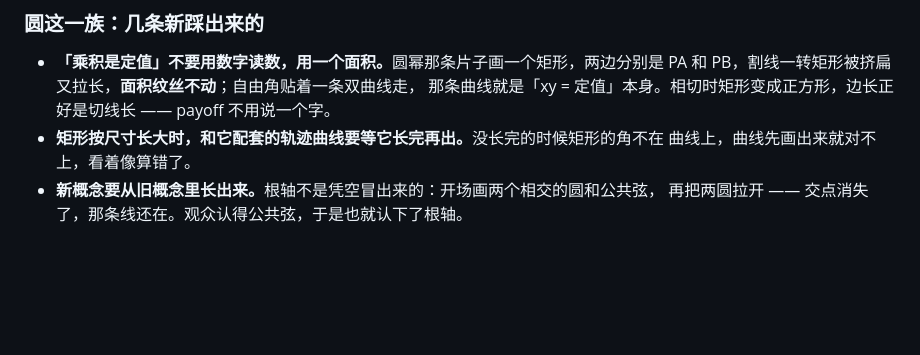
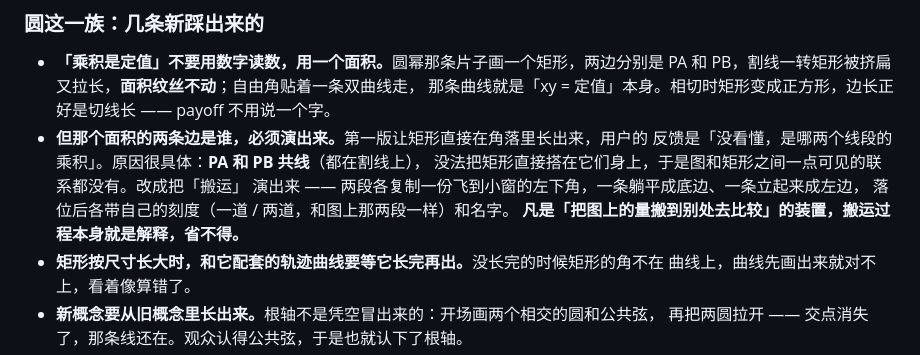
Before and after one commit to dongzhang84/geometry-atlas, a Markdown page: CONVENTIONS.md, the part around the change. Rendered like a GitHub page; blank space fills up the shorter version.

Commit message:
圆幂：把「搬运」演出来；Monge 的年份查不到，如实标注
两个问题都是你提的。

一、「没看懂是哪两个线段的乘积」—— 原因很具体：PA 和 PB 共线（都在割线上），
没法把矩形直接搭在它们身上，所以第一版让矩形在角落里凭空长出来，图和矩形之间
一点可见的联系都没有。改成把搬运演出来：两段各复制一份飞到小窗左下角，一条躺平
成底边、一条立起来成左边，落位后各带刻度（PA 一道、PB 两道，和图上那两段一样）
和名字。相切时两段重合，两组刻度会叠成「三道」，那一刻只留一组。

二、Monge 定理的年份查不到。Wikipedia 全文只有「named after Gaspard Monge」，
不给任何发表信息；Wikidata 里那个 2013 是条目创建时间，不是定理的。按仓库规矩
不编，改成「Gaspard Monge（1746–1818）；文献只写「以 Monge 命名」，没有给出
发表年份」—— 生卒年是有据的，年份留白并说明为什么留白。

Co-Authored-By: Claude Opus 5 (1M context) <noreply@anthropic.com>
Claude-Session: https://claude.ai/code/session_01DkdG1DoAUoJT6Sgz9E9gcG

```diff
--- a/CONVENTIONS.md
+++ b/CONVENTIONS.md
@@ -244,6 +244,12 @@ const rnd = () => { _sd = (_sd * 1103515245 + 12345) & 0x7fffffff; return _sd /
   PA 和 PB，割线一转矩形被挤扁又拉长，<b>面积纹丝不动</b>；自由角贴着一条双曲线走，
   那条曲线就是「xy = 定值」本身。相切时矩形变成正方形，边长正好是切线长 —— payoff
   不用说一个字。
+- <b>但那个面积的两条边是谁，必须演出来。</b>第一版让矩形直接在角落里长出来，用户的
+  反馈是「没看懂，是哪两个线段的乘积」。原因很具体：<b>PA 和 PB 共线</b>（都在割线上），
+  没法把矩形直接搭在它们身上，于是图和矩形之间一点可见的联系都没有。改成把「搬运」
+  演出来 —— 两段各复制一份飞到小窗的左下角，一条躺平成底边、一条立起来成左边，
+  落位后各带自己的刻度（一道 / 两道，和图上那两段一样）和名字。
+  <b>凡是「把图上的量搬到别处去比较」的装置，搬运过程本身就是解释，省不得。</b>
 - <b>矩形按尺寸长大时，和它配套的轨迹曲线要等它长完再出。</b>没长完的时候矩形的角不在
   曲线上，曲线先画出来就对不上，看着像算错了。
 - <b>新概念要从旧概念里长出来。</b>根轴不是凭空冒出来的：开场画两个相交的圆和公共弦，
```
